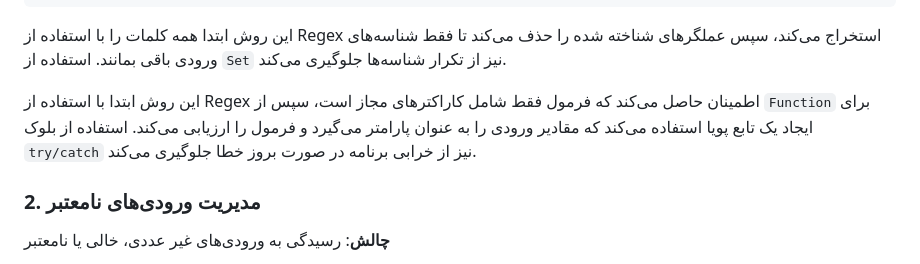
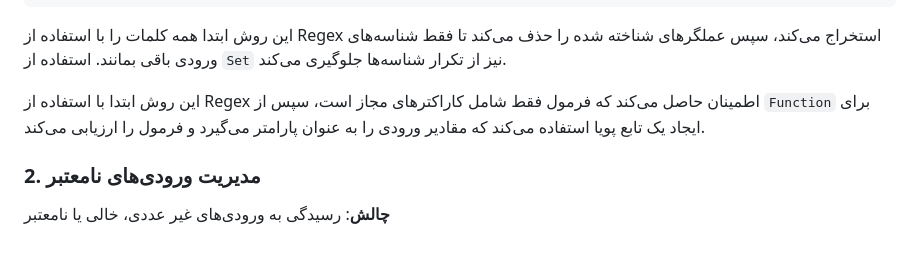
Before and after one commit to hashemian1382/HW1_WebProgramming2025, a Markdown page: README.md, the part around the change. Drawn GitHub-style.

```diff
--- a/README.md
+++ b/README.md
@@ -255,7 +255,7 @@ const inputIds = [...new Set(this.formula.match(/([a-zA-Z0-9]+)/g) || [])]
 این روش ابتدا همه کلمات را با استفاده از Regex استخراج می‌کند، سپس عملگرهای شناخته شده را حذف می‌کند تا فقط شناسه‌های ورودی باقی بمانند. استفاده از `Set` نیز از تکرار شناسه‌ها جلوگیری می‌کند.
 
 
-این روش ابتدا با استفاده از Regex اطمینان حاصل می‌کند که فرمول فقط شامل کاراکترهای مجاز است، سپس از `Function` برای ایجاد یک تابع پویا استفاده می‌کند که مقادیر ورودی را به عنوان پارامتر می‌گیرد و فرمول را ارزیابی می‌کند. استفاده از بلوک `try/catch` نیز از خرابی برنامه در صورت بروز خطا جلوگیری می‌کند.
+این روش ابتدا با استفاده از Regex اطمینان حاصل می‌کند که فرمول فقط شامل کاراکترهای مجاز است، سپس از `Function` برای ایجاد یک تابع پویا استفاده می‌کند که مقادیر ورودی را به عنوان پارامتر می‌گیرد و فرمول را ارزیابی می‌کند.
 
 ### 2. مدیریت ورودی‌های نامعتبر
 
```
